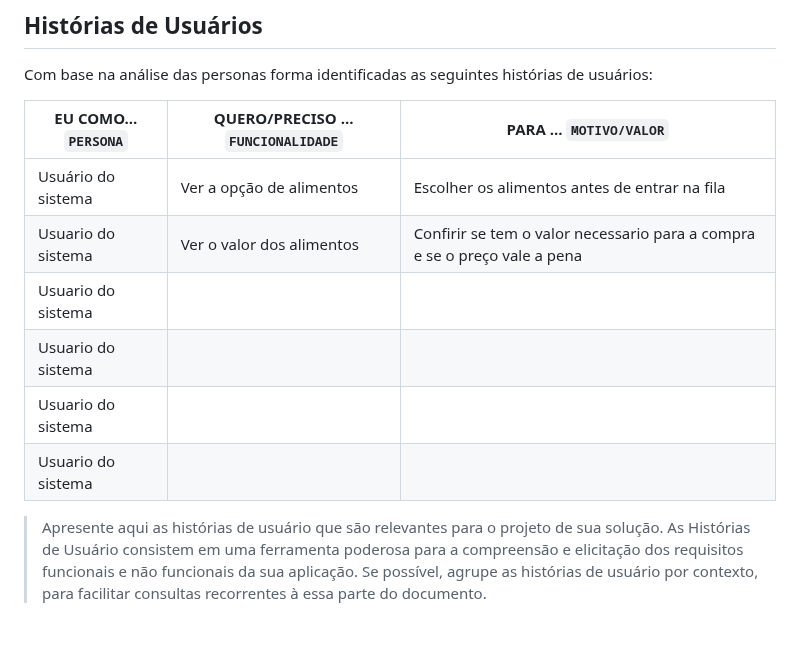
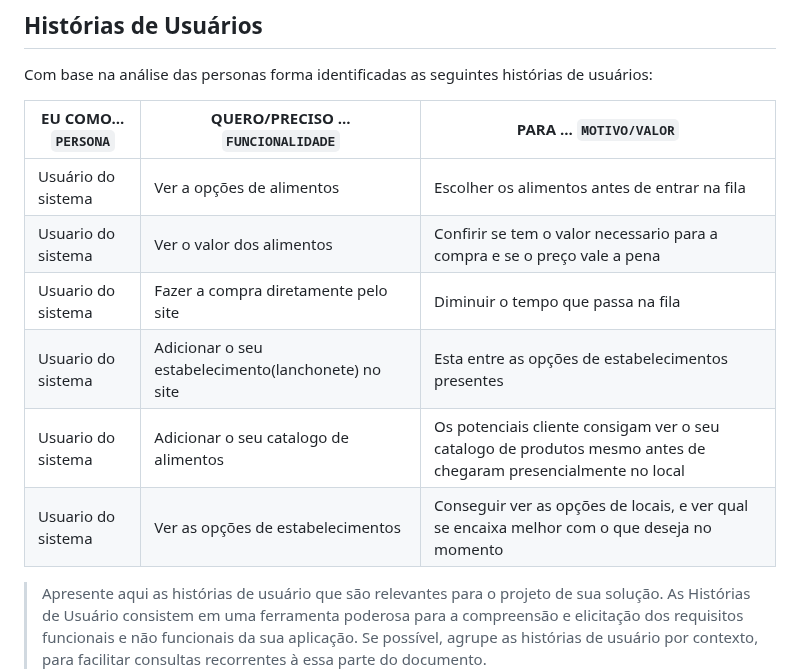
Before and after one commit to ICEI-PUC-Minas-PMGES-TI/pmg-es-2024-1-ti1-2401100-g4-fila-na-cantina-1, a Markdown page: docs/relatorio/Relatorio Tecnico - TEMPLATE.md, the part around the change. Drawn GitHub-style; blank space fills up the shorter version.

```diff
--- a/docs/relatorio/Relatorio Tecnico - TEMPLATE.md
+++ b/docs/relatorio/Relatorio Tecnico - TEMPLATE.md
@@ -164,12 +164,12 @@ Com base na análise das personas forma identificadas as seguintes histórias de
 
 |EU COMO... `PERSONA`| QUERO/PRECISO ... `FUNCIONALIDADE` |PARA ... `MOTIVO/VALOR`                 |
 |--------------------|------------------------------------|----------------------------------------|
-|Usuário do sistema  | Ver a opção de alimentos           | Escolher os alimentos antes de entrar na fila|
+|Usuário do sistema  | Ver a opções de alimentos           | Escolher os alimentos antes de entrar na fila|
 |Usuario do sistema  | Ver o valor dos alimentos          | Confirir se tem o valor necessario para a compra e se o preço vale a pena |
-|Usuario do sistema  |
-|Usuario do sistema  |
-|Usuario do sistema  |
-|Usuario do sistema  |
+|Usuario do sistema  | Fazer a compra diretamente pelo site| Diminuir o tempo que passa na fila|
+|Usuario do sistema  | Adicionar o seu estabelecimento(lanchonete) no site| Esta entre as opções de estabelecimentos presentes|
+|Usuario do sistema  | Adicionar o seu catalogo de alimentos| Os potenciais cliente consigam ver o seu catalogo de produtos mesmo antes de chegaram presencialmente no local|
+|Usuario do sistema  | Ver as opções de estabelecimentos| Conseguir ver as opções de locais, e ver qual se encaixa melhor com o que deseja no momento|
 > Apresente aqui as histórias de usuário que são relevantes para o
 > projeto de sua solução. As Histórias de Usuário consistem em uma
 > ferramenta poderosa para a compreensão e elicitação dos requisitos
```
